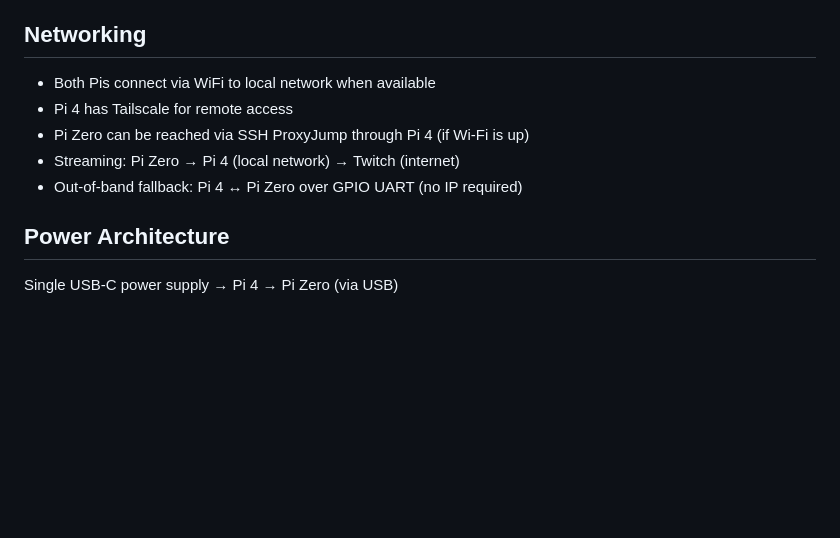
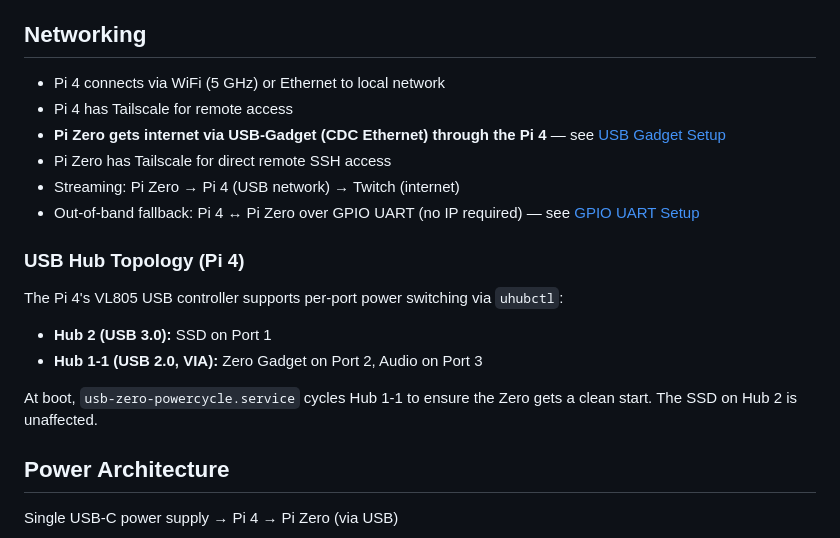
Before and after one commit to githabideri/vogelhaus, a Markdown page: docs/hardware.md, the part around the change. GitHub-like rendering; blank space fills up the shorter version.

```diff
--- a/docs/hardware.md
+++ b/docs/hardware.md
@@ -87,11 +87,21 @@ Both IR LEDs together draw ~1.8A from the 3.3V rail. The Pi Zero's 3.3V regulato
 
 ## Networking
 
-- Both Pis connect via WiFi to local network when available
+- Pi 4 connects via WiFi (5 GHz) or Ethernet to local network
 - Pi 4 has Tailscale for remote access
-- Pi Zero can be reached via SSH ProxyJump through Pi 4 (if Wi-Fi is up)
-- Streaming: Pi Zero → Pi 4 (local network) → Twitch (internet)
-- Out-of-band fallback: Pi 4 ↔ Pi Zero over GPIO UART (no IP required)
+- **Pi Zero gets internet via USB-Gadget (CDC Ethernet) through the Pi 4** — see [USB Gadget Setup](usb-gadget-setup.md)
+- Pi Zero has Tailscale for direct remote SSH access
+- Streaming: Pi Zero → Pi 4 (USB network) → Twitch (internet)
+- Out-of-band fallback: Pi 4 ↔ Pi Zero over GPIO UART (no IP required) — see [GPIO UART Setup](gpio-uart-setup.md)
+
+### USB Hub Topology (Pi 4)
+
+The Pi 4's VL805 USB controller supports per-port power switching via `uhubctl`:
+
+- **Hub 2 (USB 3.0):** SSD on Port 1
+- **Hub 1-1 (USB 2.0, VIA):** Zero Gadget on Port 2, Audio on Port 3
+
+At boot, `usb-zero-powercycle.service` cycles Hub 1-1 to ensure the Zero gets a clean start. The SSD on Hub 2 is unaffected.
 
 ## Power Architecture
 
```
Also changed, not shown: docs/arris-2.4ghz-bug-report.md (added, +74 -0 lines), docs/usb-gadget-setup.md (added, +88 -0 lines).
